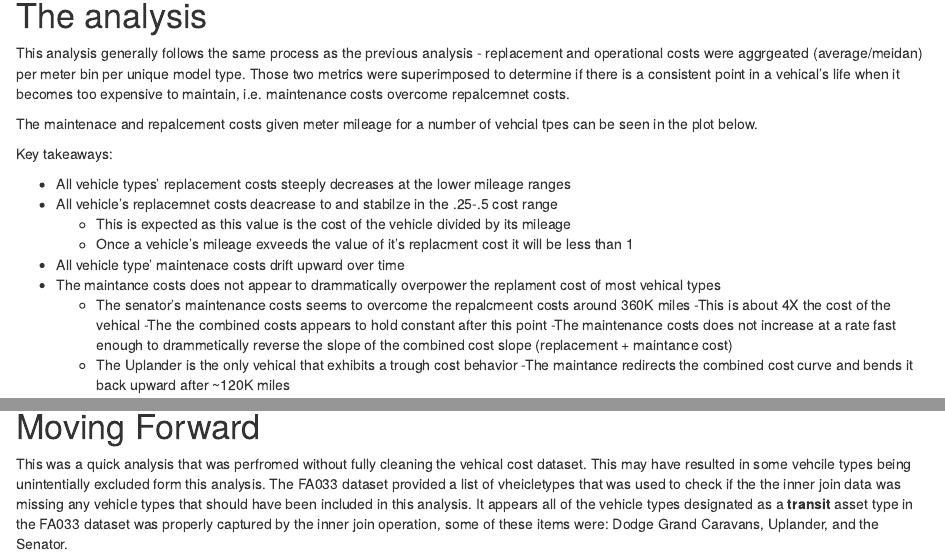
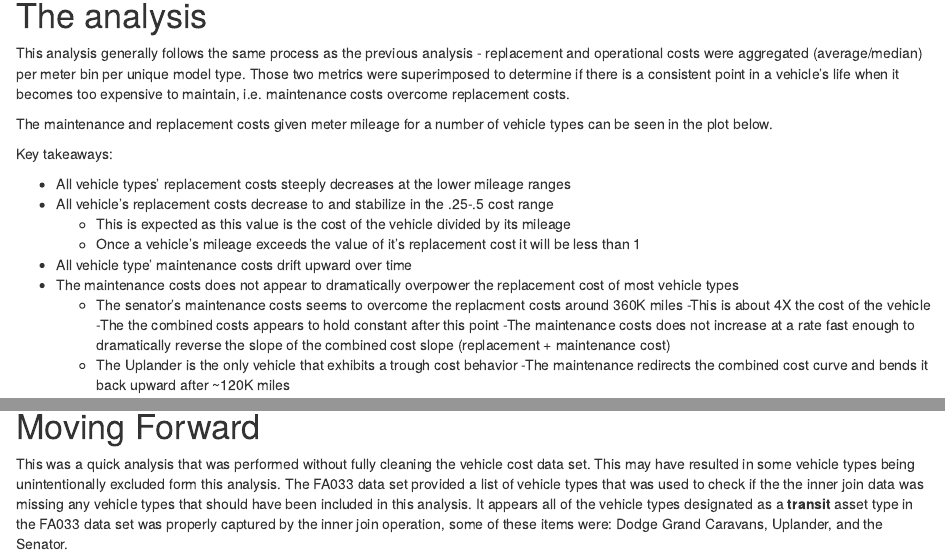
Before and after one commit to michaelgaunt404/KCM_ULB_Analysis, an R Markdown document (analysis/combined_cost_analysis.Rmd): the page in a window 1100 px wide, from 540 px down, and a second part further down, joined at a grey line. Rendered offline with R 4.5, knitr and Pandoc, with nearby package versions; some code elsewhere in the file could not run offline; common packages that the code uses without loading them are loaded.

Commit message:
wflow_git_commit(all = T)

````diff
--- a/analysis/combined_cost_analysis.Rmd
+++ b/analysis/combined_cost_analysis.Rmd
@@ -51,18 +51,18 @@ working_list = joined %>%
 
 # Summary
 
-This analysis attempts to determine the most cost efficient time to remove a vehical from the KCM fleet given vehicle type and maintneance costs.
+This analysis attempts to determine the most cost efficient time to remove a vehicle from the KCM fleet given vehicle type and maintenance costs.
 
 # The Data
 
-The data used for this analysis consists of the KCM work order data used in the preivous maintance cost analysis and vehical cost data as supplied by NR. The vehical cost data was imperfect data and reuired some cleaning such that it could be combined with he maintance cost data set. The vehical cost data can be seen below:
+The data used for this analysis consists of the KCM work order data used in the previous maintenance cost analysis and vehicle cost data as supplied by NR. The vehicle cost data was imperfect data and retired some cleaning such that it could be combined with he maintenance cost data set. The vehicle cost data can be seen below:
 
 ```{r}
 veh_costs_agg %>%
   dt_common()
 ```
 
-This table was joined with the KCM work order data, the join was performed on vehical model type. The table below details unique vehcial types and their average and median repalcement costs resulting from the inner join:
+This table was joined with the KCM work order data, the join was performed on vehicle model type. The table below details unique vehicle types and their average and median replacement costs resulting from the inner join:
 ```{r}
 working_list %>%
   merge.data.table(veh_costs_agg, by = "model") %>%
@@ -71,24 +71,24 @@ working_list %>%
 
 # The analysis
 
-This analysis generally follows the same process as the previous analysis - replacement and operational costs were aggrgeated (average/meidan) per meter bin per unique model type. Those two metrics were superimposed to determine if there is a consistent point in a vehical's life when it becomes too expensive to maintain, i.e. maintenance costs overcome repalcemnet costs.
+This analysis generally follows the same process as the previous analysis - replacement and operational costs were aggregated (average/median) per meter bin per unique model type. Those two metrics were superimposed to determine if there is a consistent point in a vehicle's life when it becomes too expensive to maintain, i.e. maintenance costs overcome replacement  costs.
 
-The maintenace and repalcement costs given meter mileage for a number of vehcial tpes can be seen in the plot below.
+The maintenance and replacement costs given meter mileage for a number of vehicle types can be seen in the plot below.
 
 Key takeaways:
 
 * All vehicle types' replacement costs steeply decreases at the lower mileage ranges
-* All vehicle's replacemnet costs deacrease to and stabilze in the .25-.5 cost range
+* All vehicle's replacement costs decrease to and stabilize in the .25-.5 cost range
   + This is expected as this value is the cost of the vehicle divided by its mileage
-  + Once a vehicle's mileage exveeds the value of it's replacment cost it will be less than 1
-* All vehicle type' maintenace costs drift upward over time
-* The maintance costs does not appear to drammatically overpower the replament cost of most vehical types
-  + The senator's maintenance costs seems to overcome the repalcmeent costs around 360K miles
-    -This is about 4X the cost of the vehical
+  + Once a vehicle's mileage exceeds the value of it's replacement cost it will be less than 1
+* All vehicle type' maintenance costs drift upward over time
+* The maintenance costs does not appear to dramatically overpower the replacement cost of most vehicle types
+  + The senator's maintenance costs seems to overcome the replacment costs around 360K miles
+    -This is about 4X the cost of the vehicle
     -The the combined costs appears to hold constant after this point
-    -The maintenance costs does not increase at a rate fast enough to drammetically reverse the slope of the combined cost slope (replacement + maintance cost)
-  + The Uplander is the only vehical that exhibits a trough cost behavior
-    -The maintance redirects the combined cost curve and bends it back upward after ~120K miles
+    -The maintenance costs does not increase at a rate fast enough to dramatically reverse the slope of the combined cost slope (replacement + maintenance cost)
+  + The Uplander is the only vehicle that exhibits a trough cost behavior
+    -The maintenance redirects the combined cost curve and bends it back upward after ~120K miles
 
 ```{r fig.width = 12, fig.height = 12}
 joined %>%
@@ -126,4 +126,4 @@ joined %>%
 
 # Moving Forward
 
-This was a quick analysis that was perfromed without fully cleaning the vehical cost dataset. This may have resulted in some vehcile types being unintentially excluded form this analysis. The FA033 dataset provided a list of vheicletypes that was used to check if the the inner join data was missing any vehicle types that should have been included in this analysis. It appears all of the vehicle types designated as a **transit** asset type in the FA033 dataset was properly captured by the inner join operation, some of these items were: Dodge Grand Caravans, Uplander, and the Senator.
+This was a quick analysis that was performed without fully cleaning the vehicle cost data set. This may have resulted in some vehicle types being unintentionally excluded form this analysis. The FA033 data set provided a list of vehicle types that was used to check if the the inner join data was missing any vehicle types that should have been included in this analysis. It appears all of the vehicle types designated as a **transit** asset type in the FA033 data set was properly captured by the inner join operation, some of these items were: Dodge Grand Caravans, Uplander, and the Senator.
````
Also changed, not shown: analysis/index.Rmd (+3 -5 lines), analysis/ulb_analysis.Rmd (+1 -1 lines), 4 other files.
